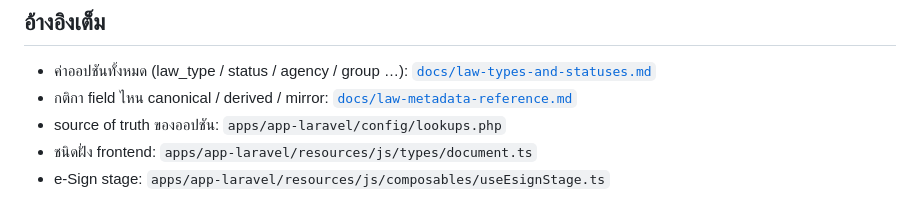
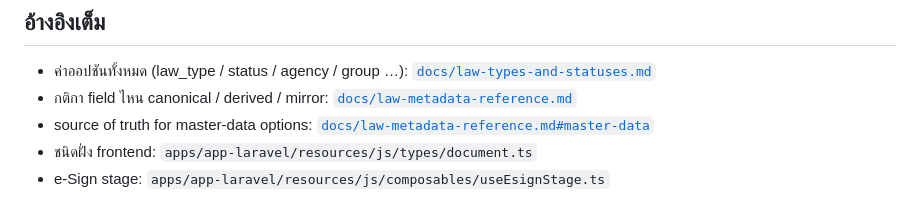
Before and after one commit to Malao-Ang/law, a Markdown page: docs/states-overview.md, the part around the change. Rendered like a GitHub page.

```diff
--- a/docs/states-overview.md
+++ b/docs/states-overview.md
@@ -167,6 +167,6 @@ e-Sign `waiting`, pipeline `done` พร้อมกันได้ (แกน
 
 - ค่าออปชันทั้งหมด (law_type / status / agency / group …): [`docs/law-types-and-statuses.md`](law-types-and-statuses.md)
 - กติกา field ไหน canonical / derived / mirror: [`docs/law-metadata-reference.md`](law-metadata-reference.md)
-- source of truth ของออปชัน: `apps/app-laravel/config/lookups.php`
+- source of truth for master-data options: [`docs/law-metadata-reference.md#master-data`](law-metadata-reference.md#master-data)
 - ชนิดฝั่ง frontend: `apps/app-laravel/resources/js/types/document.ts`
 - e-Sign stage: `apps/app-laravel/resources/js/composables/useEsignStage.ts`
```
Also changed, not shown: docs/law-metadata-reference.md (+25 -0 lines), docs/law-types-and-statuses.md (+5 -2 lines).
